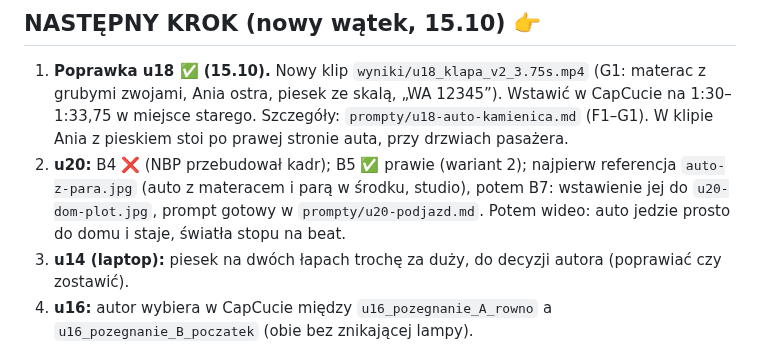
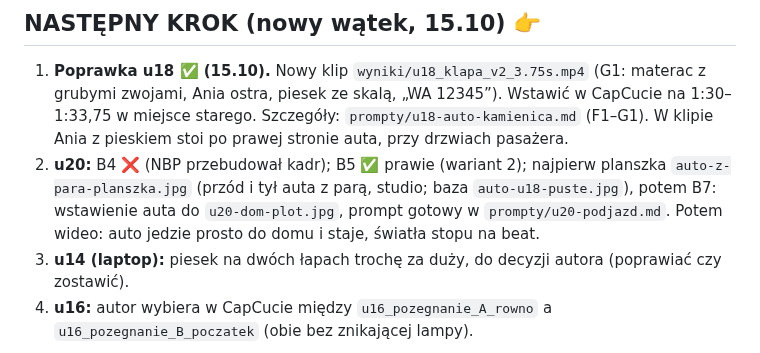
Before and after one commit to janbiodrowicz-source/Strategia-, a Markdown page: teledysk/STATUS.md, the part around the change. GitHub-like rendering.

```diff
--- a/teledysk/STATUS.md
+++ b/teledysk/STATUS.md
@@ -11,7 +11,7 @@ Ostatnia aktualizacja: 15.10.2026
 
 ## NASTĘPNY KROK (nowy wątek, 15.10) 👉
 1. **Poprawka u18 ✅ (15.10).** Nowy klip `wyniki/u18_klapa_v2_3.75s.mp4` (G1: materac z grubymi zwojami, Ania ostra, piesek ze skalą, „WA 12345”). Wstawić w CapCucie na 1:30–1:33,75 w miejsce starego. Szczegóły: `prompty/u18-auto-kamienica.md` (F1–G1). W klipie Ania z pieskiem stoi po prawej stronie auta, przy drzwiach pasażera.
-2. **u20:** B4 ❌ (NBP przebudował kadr); B5 ✅ prawie (wariant 2); najpierw referencja `auto-z-para.jpg` (auto z materacem i parą w środku, studio), potem B7: wstawienie jej do `u20-dom-plot.jpg`, prompt gotowy w `prompty/u20-podjazd.md`. Potem wideo: auto jedzie prosto do domu i staje, światła stopu na beat.
+2. **u20:** B4 ❌ (NBP przebudował kadr); B5 ✅ prawie (wariant 2); najpierw planszka `auto-z-para-planszka.jpg` (przód i tył auta z parą, studio; baza `auto-u18-puste.jpg`), potem B7: wstawienie auta do `u20-dom-plot.jpg`, prompt gotowy w `prompty/u20-podjazd.md`. Potem wideo: auto jedzie prosto do domu i staje, światła stopu na beat.
 3. **u14 (laptop):** piesek na dwóch łapach trochę za duży, do decyzji autora (poprawiać czy zostawić).
 4. **u16:** autor wybiera w CapCucie między `u16_pozegnanie_A_rowno` a `u16_pozegnanie_B_poczatek` (obie bez znikającej lampy).
 
```
Also changed, not shown: teledysk/prompty/u20-podjazd.md (+23 -0 lines).
